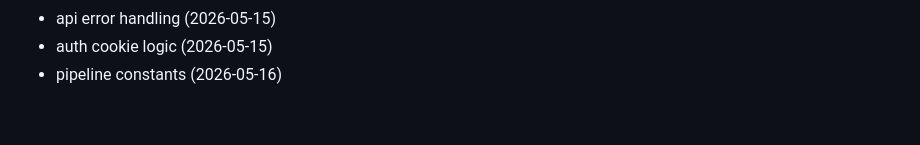
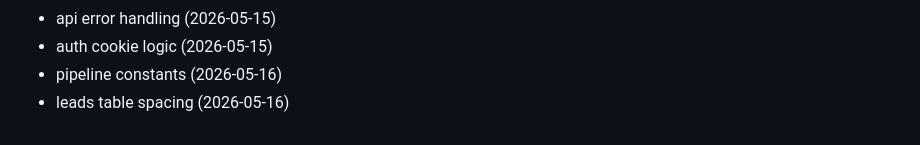
Before and after one commit to Jsingh651/bizscout, a Markdown page: CHANGELOG.md, the part around the change. Drawn GitHub-style.

Commit message:
style: leads table spacing

```diff
--- a/CHANGELOG.md
+++ b/CHANGELOG.md
@@ -135,3 +135,4 @@
 - api error handling (2026-05-15)
 - auth cookie logic (2026-05-15)
 - pipeline constants (2026-05-16)
+- leads table spacing (2026-05-16)
```
